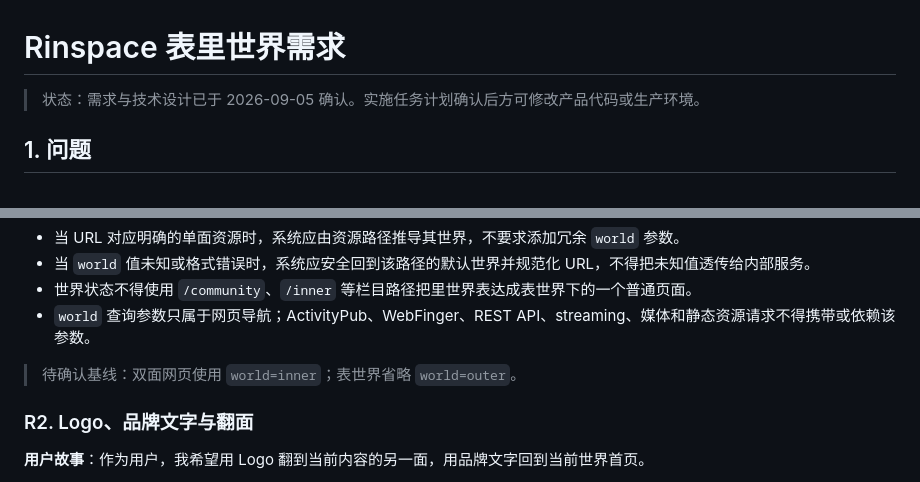
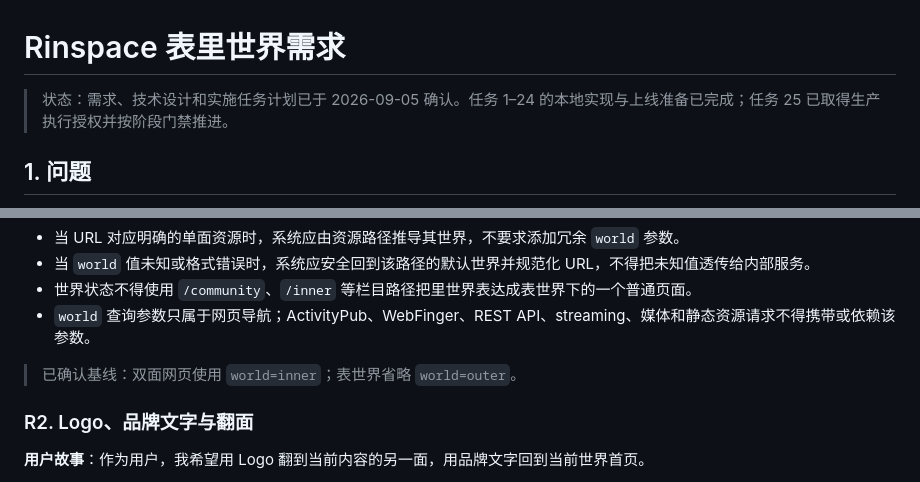
Before and after one commit to lunifans/rinspace-web, a Markdown page: specs/rinspace-two-worlds/requirements.md, 2 parts joined by grey strips. Rendered like a GitHub page.

```diff
--- a/specs/rinspace-two-worlds/requirements.md
+++ b/specs/rinspace-two-worlds/requirements.md
@@ -1,6 +1,6 @@
 # Rinspace 表里世界需求
 
-> 状态：需求与技术设计已于 2026-09-05 确认。实施任务计划确认后方可修改产品代码或生产环境。
+> 状态：需求、技术设计和实施任务计划已于 2026-09-05 确认。任务 1–24 的本地实现与上线准备已完成；任务 25 已取得生产执行授权并按阶段门禁推进。
 
 ## 1. 问题
 
@@ -56,7 +56,7 @@ Rinspace 希望形成同一站点的两个世界：以书籍、博客和知识
 - 世界状态不得使用 `/community`、`/inner` 等栏目路径把里世界表达成表世界下的一个普通页面。
 - `world` 查询参数只属于网页导航；ActivityPub、WebFinger、REST API、streaming、媒体和静态资源请求不得携带或依赖该参数。
 
-> 待确认基线：双面网页使用 `world=inner`；表世界省略 `world=outer`。
+> 已确认基线：双面网页使用 `world=inner`；表世界省略 `world=outer`。
 
 ### R2. Logo、品牌文字与翻面
 
```
Also changed, not shown: specs/rinspace-two-worlds/design.md (+1 -1 lines), specs/rinspace-two-worlds/tasks.md (+2 -2 lines).
